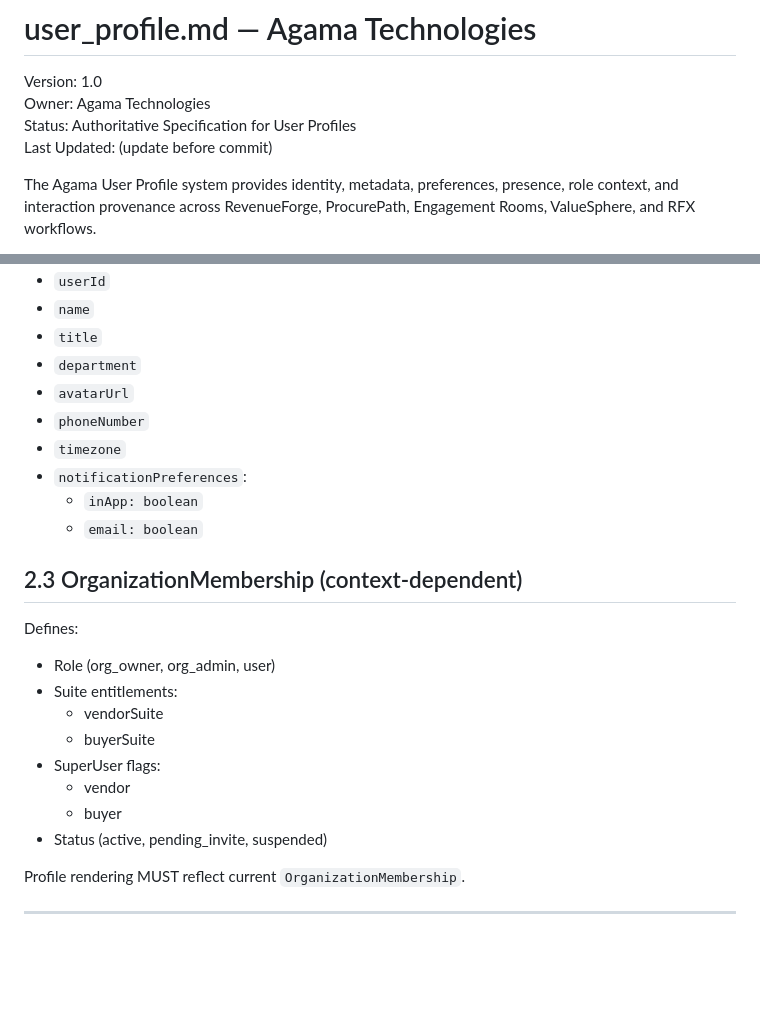
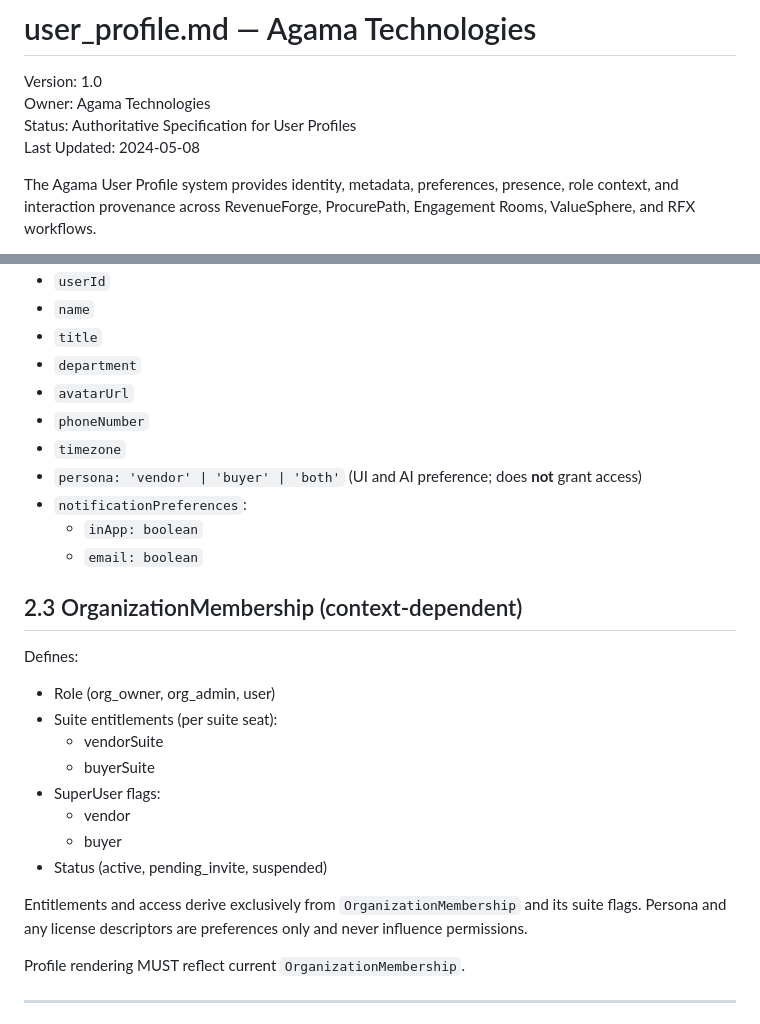
Before and after one commit to premiceman/agama-technologies-app, a Markdown page: docs/user_profile.md, 2 parts joined by grey strips. GitHub-like rendering; blank space fills up the shorter version.

```diff
--- a/docs/user_profile.md
+++ b/docs/user_profile.md
@@ -3,7 +3,7 @@
 Version: 1.0
 Owner: Agama Technologies
 Status: Authoritative Specification for User Profiles
-Last Updated: (update before commit)
+Last Updated: 2024-05-08
 
 The Agama User Profile system provides identity, metadata, preferences, presence, role context, and interaction provenance across RevenueForge, ProcurePath, Engagement Rooms, ValueSphere, and RFX workflows.
 
@@ -66,6 +66,7 @@ Fields:
 - `avatarUrl`
 - `phoneNumber`
 - `timezone`
+- `persona: 'vendor' | 'buyer' | 'both'` (UI and AI preference; does **not** grant access)
 - `notificationPreferences`:
   - `inApp: boolean`
   - `email: boolean`
@@ -73,13 +74,15 @@ Fields:
 ## 2.3 OrganizationMembership (context-dependent)
 Defines:
 - Role (org_owner, org_admin, user)
-- Suite entitlements:
+- Suite entitlements (per suite seat):
   - vendorSuite
   - buyerSuite
 - SuperUser flags:
   - vendor
   - buyer
 - Status (active, pending_invite, suspended)
+
+Entitlements and access derive exclusively from `OrganizationMembership` and its suite flags. Persona and any license descriptors are preferences only and never influence permissions.
 
 Profile rendering MUST reflect current `OrganizationMembership`.
 
```
Also changed, not shown: docs/user_invitation.md (+16 -9 lines).
